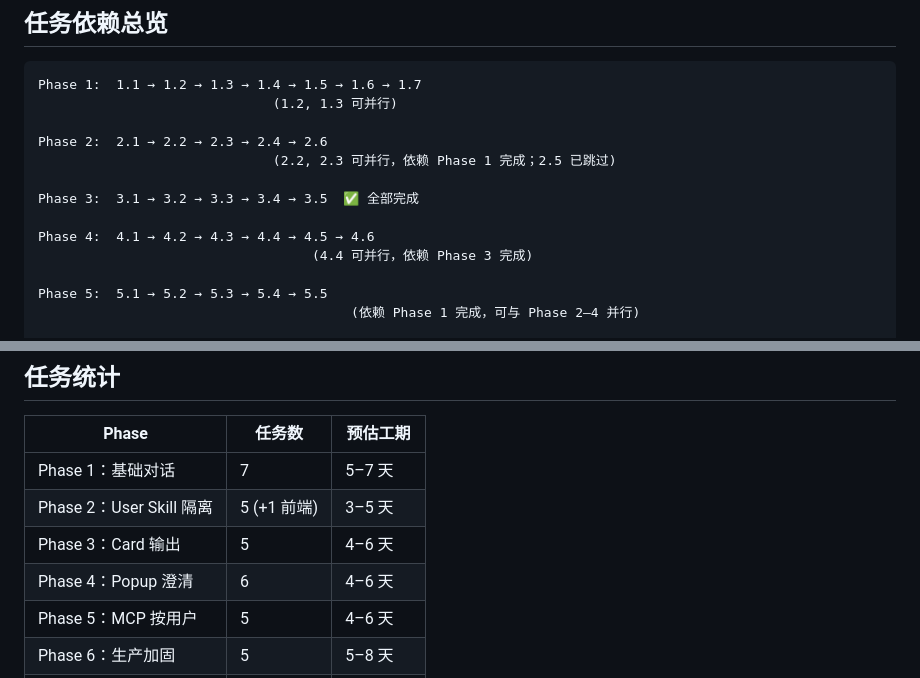
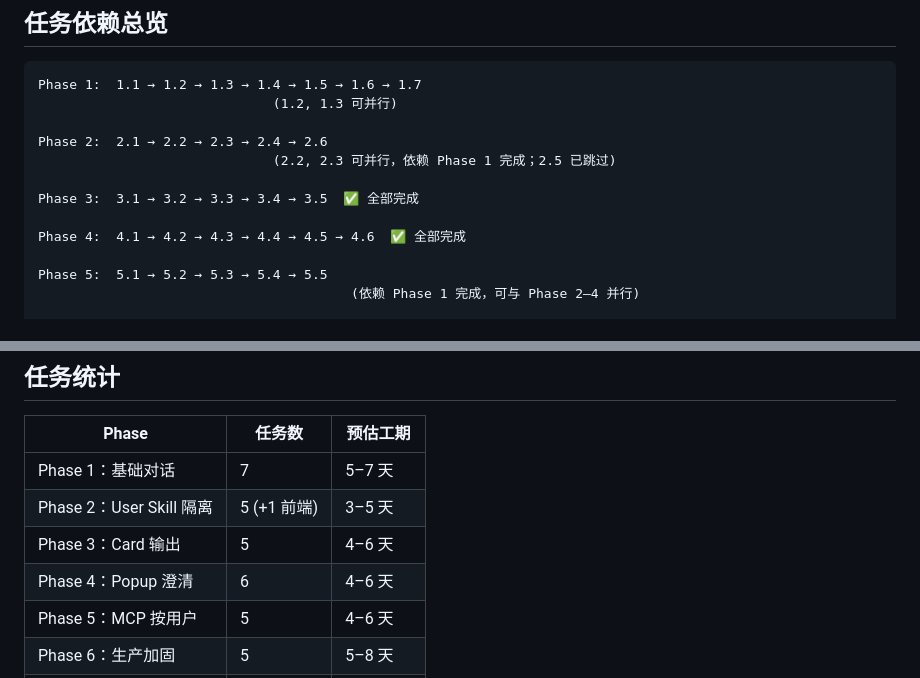
Before and after one commit to sunxiaojia123/card-deepagent, a Markdown page: 任务拆分.md, 2 parts joined by grey strips. Drawn GitHub-style.

```diff
--- a/任务拆分.md
+++ b/任务拆分.md
@@ -385,8 +385,7 @@ Phase 2:  2.1 → 2.2 → 2.3 → 2.4 → 2.6
 
 Phase 3:  3.1 → 3.2 → 3.3 → 3.4 → 3.5  ✅ 全部完成
 
-Phase 4:  4.1 → 4.2 → 4.3 → 4.4 → 4.5 → 4.6
-                                   (4.4 可并行，依赖 Phase 3 完成)
+Phase 4:  4.1 → 4.2 → 4.3 → 4.4 → 4.5 → 4.6  ✅ 全部完成
 
 Phase 5:  5.1 → 5.2 → 5.3 → 5.4 → 5.5
                                         (依赖 Phase 1 完成，可与 Phase 2–4 并行)
@@ -403,7 +402,7 @@ Phase 6:  6.1 → 6.2、6.3 → 6.4
 | Phase 1：基础对话 | 7 | 5–7 天 |
 | Phase 2：User Skill 隔离 | 5 (+1 前端) | 3–5 天 |
 | Phase 3：Card 输出 | 5 | 4–6 天 | ✅ 完成 |
-| Phase 4：Popup 澄清 | 6 | 4–6 天 |
+| Phase 4：Popup 澄清 | 6 | 4–6 天 | ✅ 完成 |
 | Phase 5：MCP 按用户 | 5 | 4–6 天 |
 | Phase 6：生产加固 | 5 | 5–8 天 |
 | **合计** | **34** | **26–39 天** |
```
Also changed, not shown: 开发进度.md (+34 -4 lines), 方案书-Summarization.md (added, +299 -0 lines).
